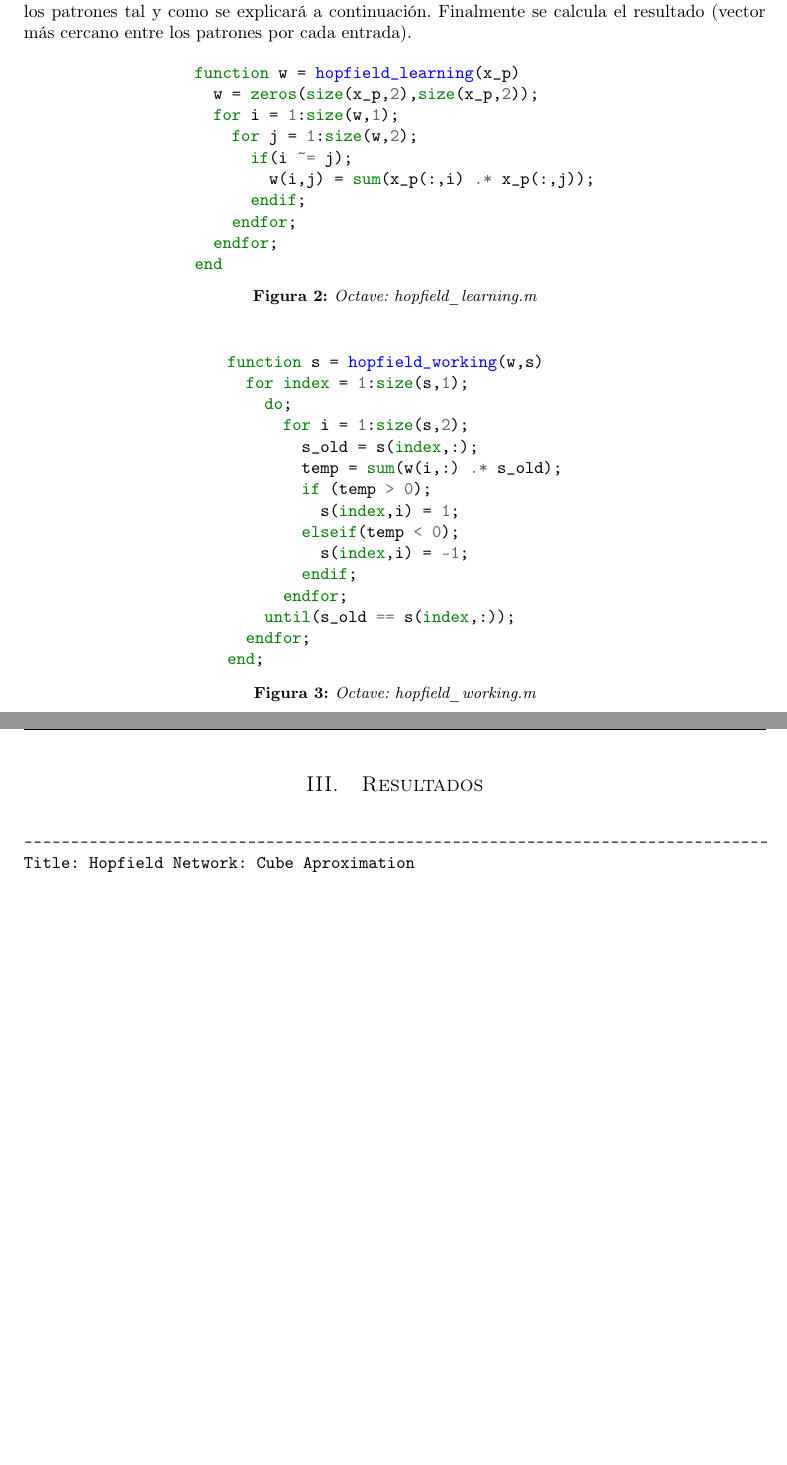
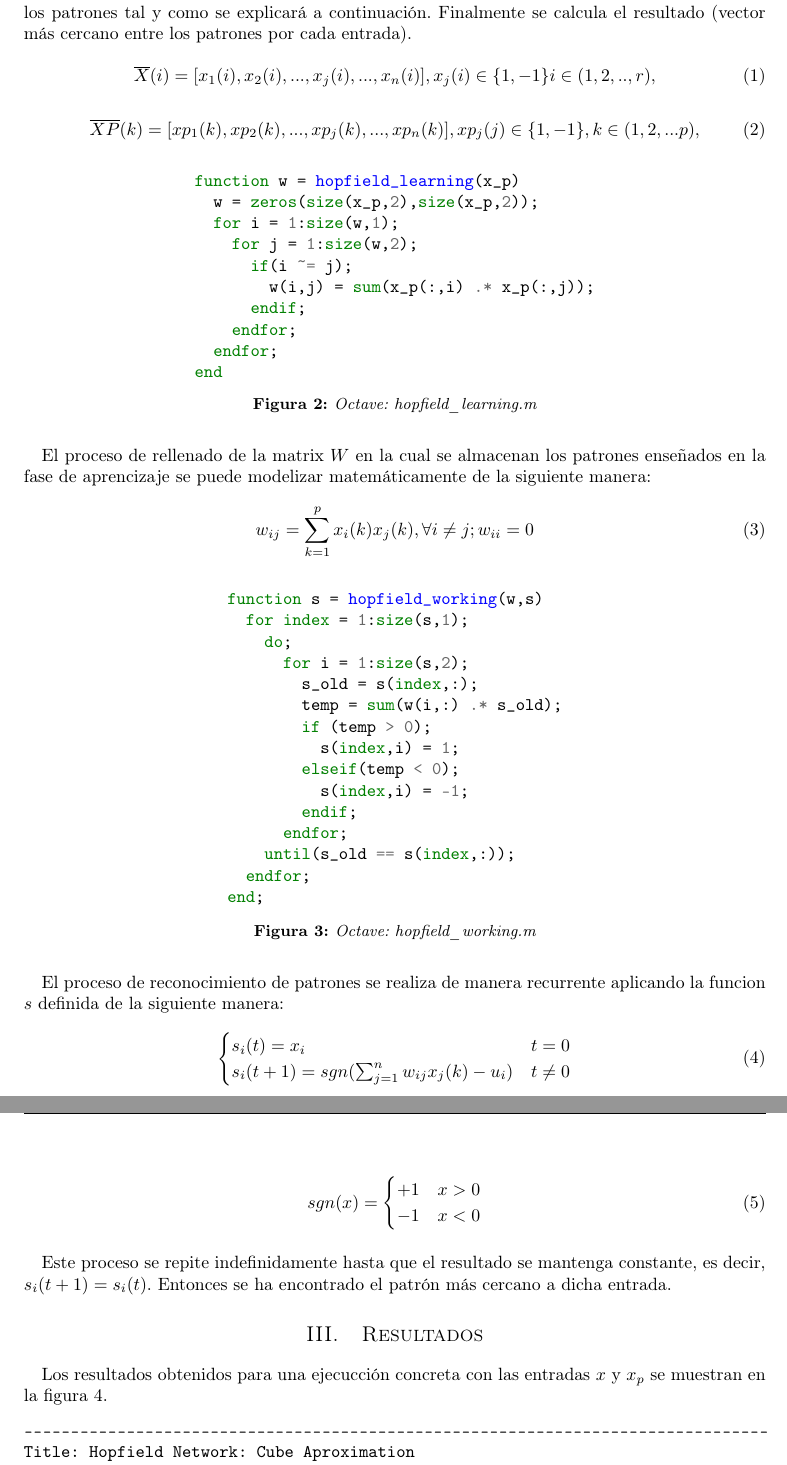
Before and after one commit to garciparedes/data-mining-hopfield-network, a LaTeX paper (article/article.tex): two parts of pages 2 and 3 of 3, joined at a grey line, cut so that both start at the same text, the shorter picture padded with empty space. The pictures show the PDF file article/article.pdf that the author committed with the source.

Commit message:
Working on math definition of algorithm

```diff
--- a/article/article.tex
+++ b/article/article.tex
@@ -97,6 +97,14 @@
 		\paragraph{}
 		Tal y como se muestra en el código de la figura \ref{code:main}, primero inicializamos las matrices encargadas de alojar tanto los vectores que posteriormente serán utilizados como patrones como los que son utilizados como casos de prueba. Posteriormente se inicializa la matriz $W$ encargada de almacenar los patrones tal y como se explicará a continuación. Finalmente se calcula el resultado (vector más cercano entre los patrones por cada entrada).
 
+		\begin{equation}
+		\overline{X}(i) = [x_1(i), x_2(i), ..., x_j(i), ..., x_n(i)], x_j(i) \in \{1,-1\} i \in (1,2,.., r),
+		\end{equation}
+
+		\begin{equation}
+			\overline{XP}(k) = [xp_1(k), xp_2(k), ..., xp_j(k), ..., xp_n(k)], xp_j(j) \in \{1,-1\}, k \in (1,2,...p),
+		\end{equation}
+
 		\begin{figure}[H]
 			\centering
 			\inputminted{octave}{../src/hopfield_learning.m}
@@ -105,6 +113,11 @@
 		\end{figure}
 
 		\paragraph{}
+		El proceso de rellenado de la matrix $W$ en la cual se almacenan los patrones enseñados en la fase de aprencizaje se puede modelizar matemáticamente de la siguiente manera:
+
+		\begin{equation}
+			w_{ij} = \sum_{k=1}^{p} x_i(k)x_j(k), \forall i \neq j; w_{ii} = 0
+		\end{equation}
 
 		\begin{figure}[H]
 			\centering
@@ -114,3 +127,8 @@
 		\end{figure}
 
 		\paragraph{}
+		El proceso de reconocimiento de patrones se realiza de manera recurrente aplicando la funcion $s$ definida de la siguiente manera:
+
+		\begin{equation}
+		 \begin{cases}
+      	s_i(t) = x_i & t = 0 \\
@@ -117,8 +144,15 @@
+			\end{cases}
+		\end{equation}
+
+		\paragraph{}
+		Este proceso se repite indefinidamente hasta que el resultado se mantenga constante, es decir, $s_i(t+1) = s_i(t)$. Entonces se ha encontrado el patrón más cercano a dicha entrada.
 
 
 	\section{Resultados}
 
 		\paragraph{}
+		Los resultados obtenidos para una ejecucción concreta con las entradas $x$ y $x_p$ se muestran en la figura \ref{results}.
+
 		\begin{figure}[H]
 			\centering
 			\inputminted{bash}{../output.txt}
```
Also changed, not shown: article/article.pdf, article/article.tex (9 more changed lines).
